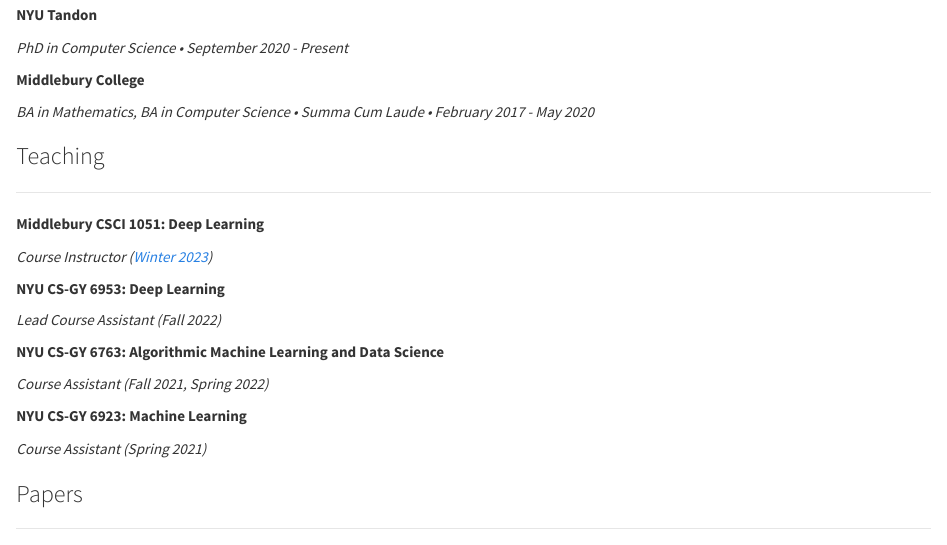
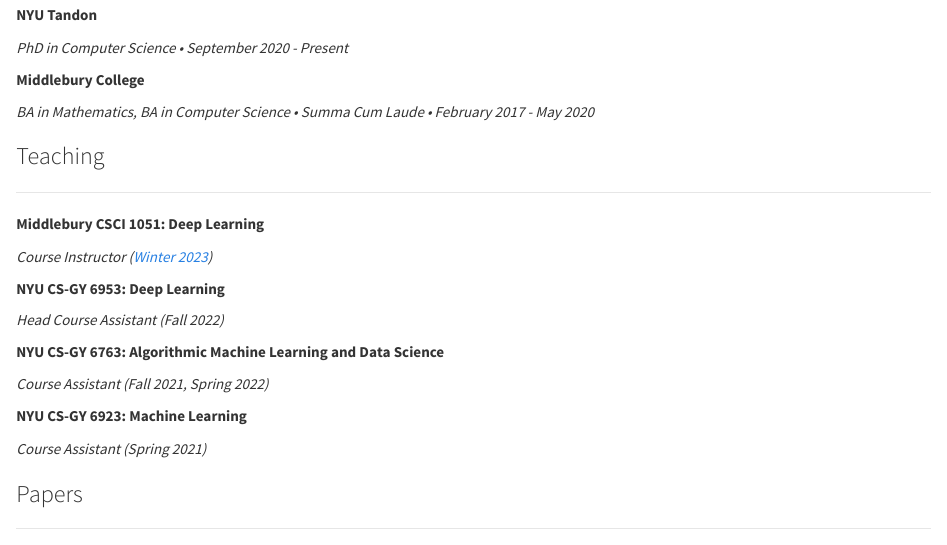
Before and after one commit to rtealwitter/rtealwitter.github.io, an R Markdown document (index.rmd): the page in a window 1100 px wide, from 360 px down. Rendered offline with R 4.5, knitr and Pandoc, with nearby package versions.

Commit message:
lead to head and isaac talk

```diff
--- a/index.rmd
+++ b/index.rmd
@@ -42,7 +42,7 @@
 
 **NYU CS-GY 6953: Deep Learning**
 
-*Lead Course Assistant (Fall 2022)*
+*Head Course Assistant (Fall 2022)*
 
 **NYU CS-GY 6763: Algorithmic Machine Learning and Data Science**
 
```
Also changed, not shown: files/cv.pdf, 2 other files.
